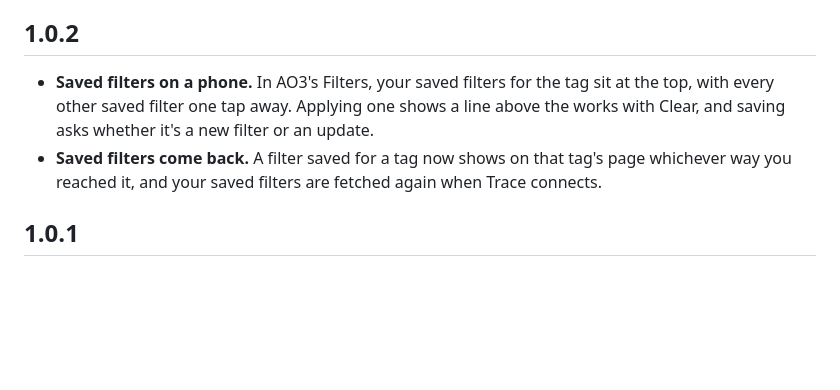
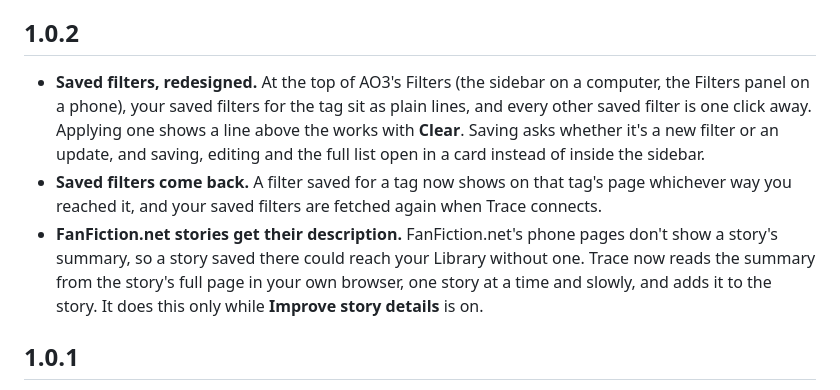
Before and after one commit to tracefiction/trace-browser-extension, a Markdown page: CHANGELOG.md, the part around the change. Rendered like a GitHub page; blank space fills up the shorter version.

Commit message:
Changelog for 1.0.2: saved filters on every screen, FanFiction.net descriptions (#88)
Co-authored-by: Trace <tracefanfiction@gmail.com>
Co-authored-by: Claude Opus 5.5 (1M context) <noreply@anthropic.com>

```diff
--- a/CHANGELOG.md
+++ b/CHANGELOG.md
@@ -6,8 +6,9 @@ its notes go with each app release.
 
 ## 1.0.2
 
-- **Saved filters on a phone.** In AO3's Filters, your saved filters for the tag sit at the top, with every other saved filter one tap away. Applying one shows a line above the works with Clear, and saving asks whether it's a new filter or an update.
+- **Saved filters, redesigned.** At the top of AO3's Filters (the sidebar on a computer, the Filters panel on a phone), your saved filters for the tag sit as plain lines, and every other saved filter is one click away. Applying one shows a line above the works with **Clear**. Saving asks whether it's a new filter or an update, and saving, editing and the full list open in a card instead of inside the sidebar.
 - **Saved filters come back.** A filter saved for a tag now shows on that tag's page whichever way you reached it, and your saved filters are fetched again when Trace connects.
+- **FanFiction.net stories get their description.** FanFiction.net's phone pages don't show a story's summary, so a story saved there could reach your Library without one. Trace now reads the summary from the story's full page in your own browser, one story at a time and slowly, and adds it to the story. It does this only while **Improve story details** is on.
 
 ## 1.0.1
 
```
